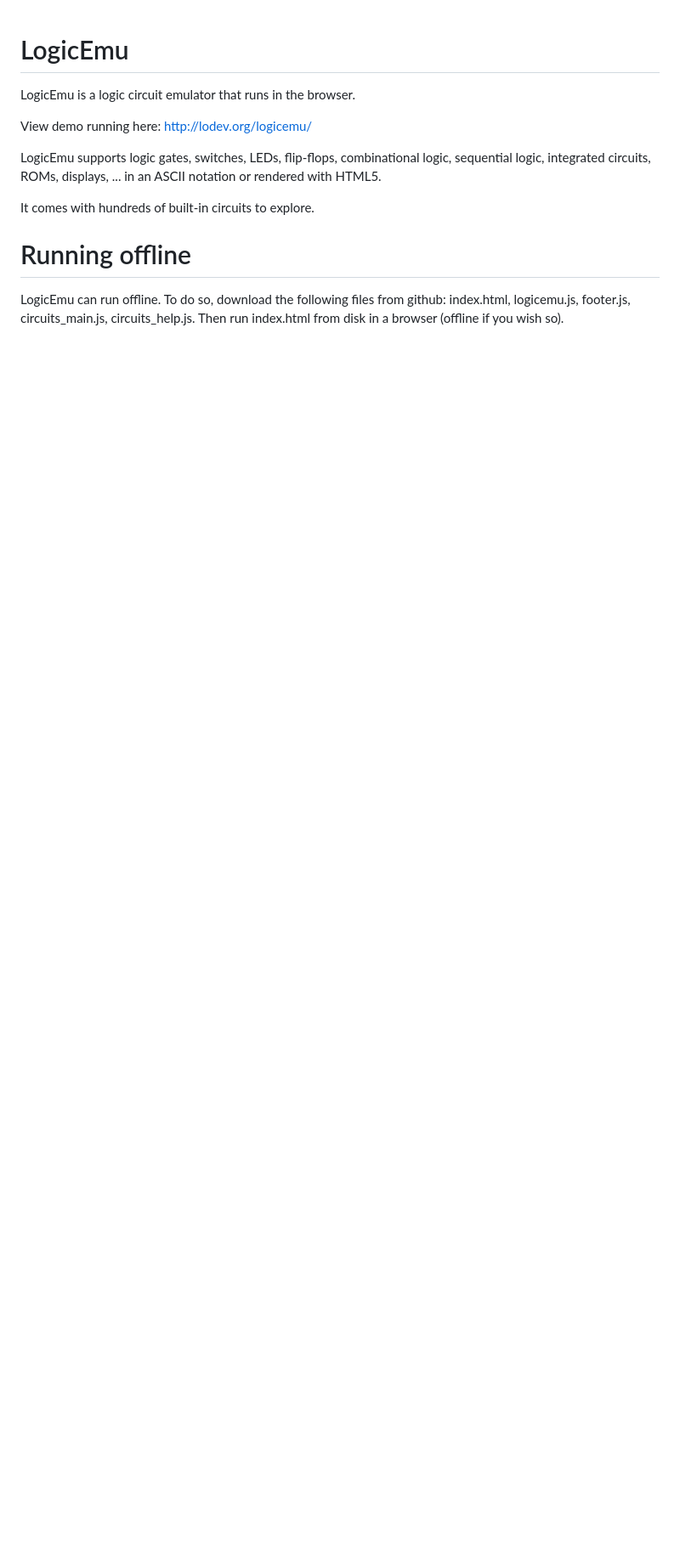
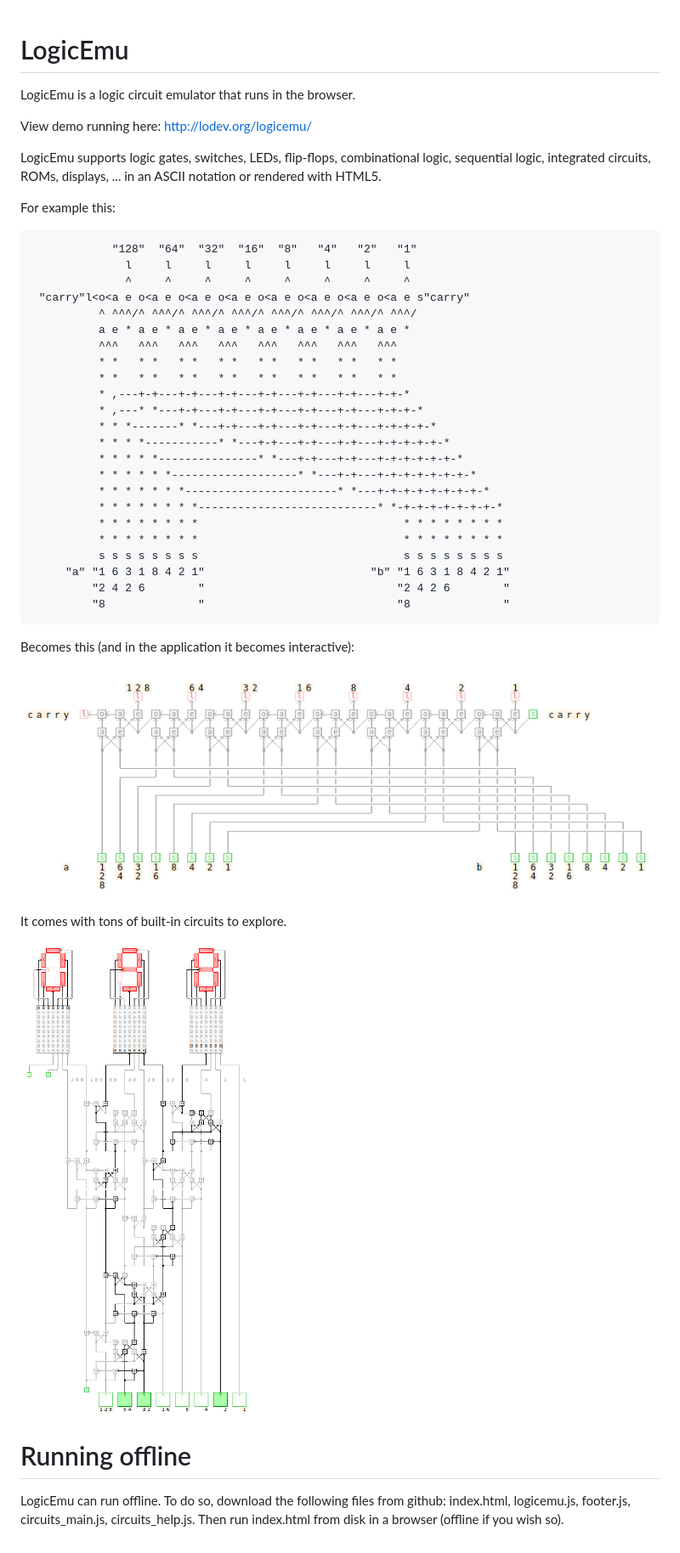
Before and after one commit to lvandeve/logicemu, a Markdown page: README.md, the part around the change. Shown: that part at 85% size. Rendered like a GitHub page; pictures changed too: screenshot.png (added), screenshot_add.png (added); blank space fills up the shorter version.

Commit message:
add CPU circuit and screenshots

````diff
--- a/README.md
+++ b/README.md
@@ -6,7 +6,41 @@ View demo running here: http://lodev.org/logicemu/
 
 LogicEmu supports logic gates, switches, LEDs, flip-flops, combinational logic, sequential logic, integrated circuits, ROMs, displays, ... in an ASCII notation or rendered with HTML5.
 
-It comes with hundreds of built-in circuits to explore.
+For example this:
+
+```
+            "128"  "64"  "32"  "16"  "8"   "4"   "2"   "1"
+              l     l     l     l     l     l     l     l
+              ^     ^     ^     ^     ^     ^     ^     ^
+ "carry"l<o<a e o<a e o<a e o<a e o<a e o<a e o<a e o<a e s"carry"
+          ^ ^^^/^ ^^^/^ ^^^/^ ^^^/^ ^^^/^ ^^^/^ ^^^/^ ^^^/
+          a e * a e * a e * a e * a e * a e * a e * a e *
+          ^^^   ^^^   ^^^   ^^^   ^^^   ^^^   ^^^   ^^^
+          * *   * *   * *   * *   * *   * *   * *   * *
+          * *   * *   * *   * *   * *   * *   * *   * *
+          * ,---+-+---+-+---+-+---+-+---+-+---+-+---+-+-*
+          * ,---* *---+-+---+-+---+-+---+-+---+-+---+-+-+-*
+          * * *-------* *---+-+---+-+---+-+---+-+---+-+-+-+-*
+          * * * *-----------* *---+-+---+-+---+-+---+-+-+-+-+-*
+          * * * * *---------------* *---+-+---+-+---+-+-+-+-+-+-*
+          * * * * * *-------------------* *---+-+---+-+-+-+-+-+-+-*
+          * * * * * * *-----------------------* *---+-+-+-+-+-+-+-+-*
+          * * * * * * * *---------------------------* *-+-+-+-+-+-+-+-*
+          * * * * * * * *                               * * * * * * * *
+          * * * * * * * *                               * * * * * * * *
+          s s s s s s s s                               s s s s s s s s
+     "a" "1 6 3 1 8 4 2 1"                         "b" "1 6 3 1 8 4 2 1"
+         "2 4 2 6        "                             "2 4 2 6        "
+         "8              "                             "8              "
+```
+
+Becomes this (and in the application it becomes interactive):
+
+![adder](screenshot_add.png)
+
+It comes with tons of built-in circuits to explore.
+
+![screenshot](screenshot.png)
 
 # Running offline
 
````
Also changed, not shown: 3 other files.
